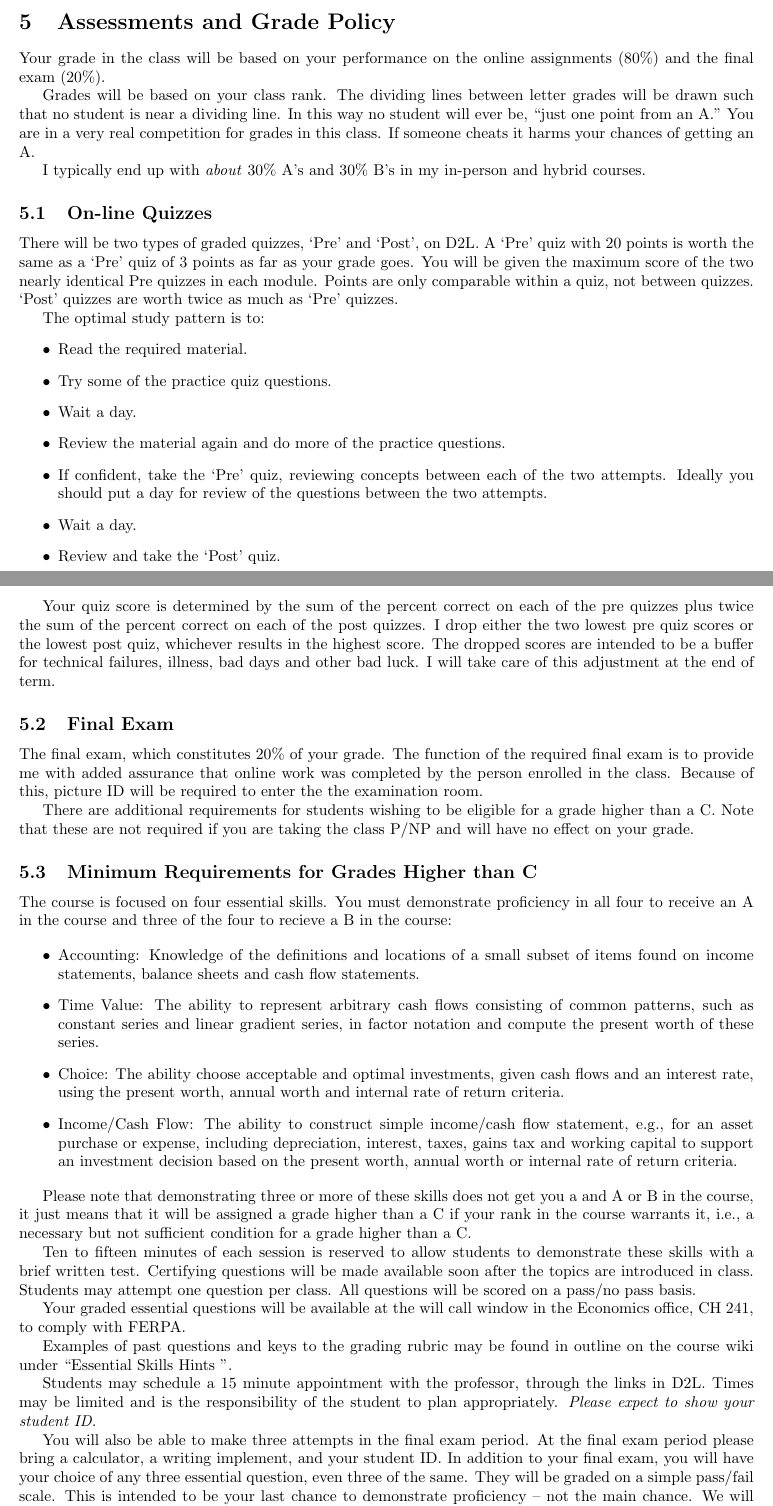
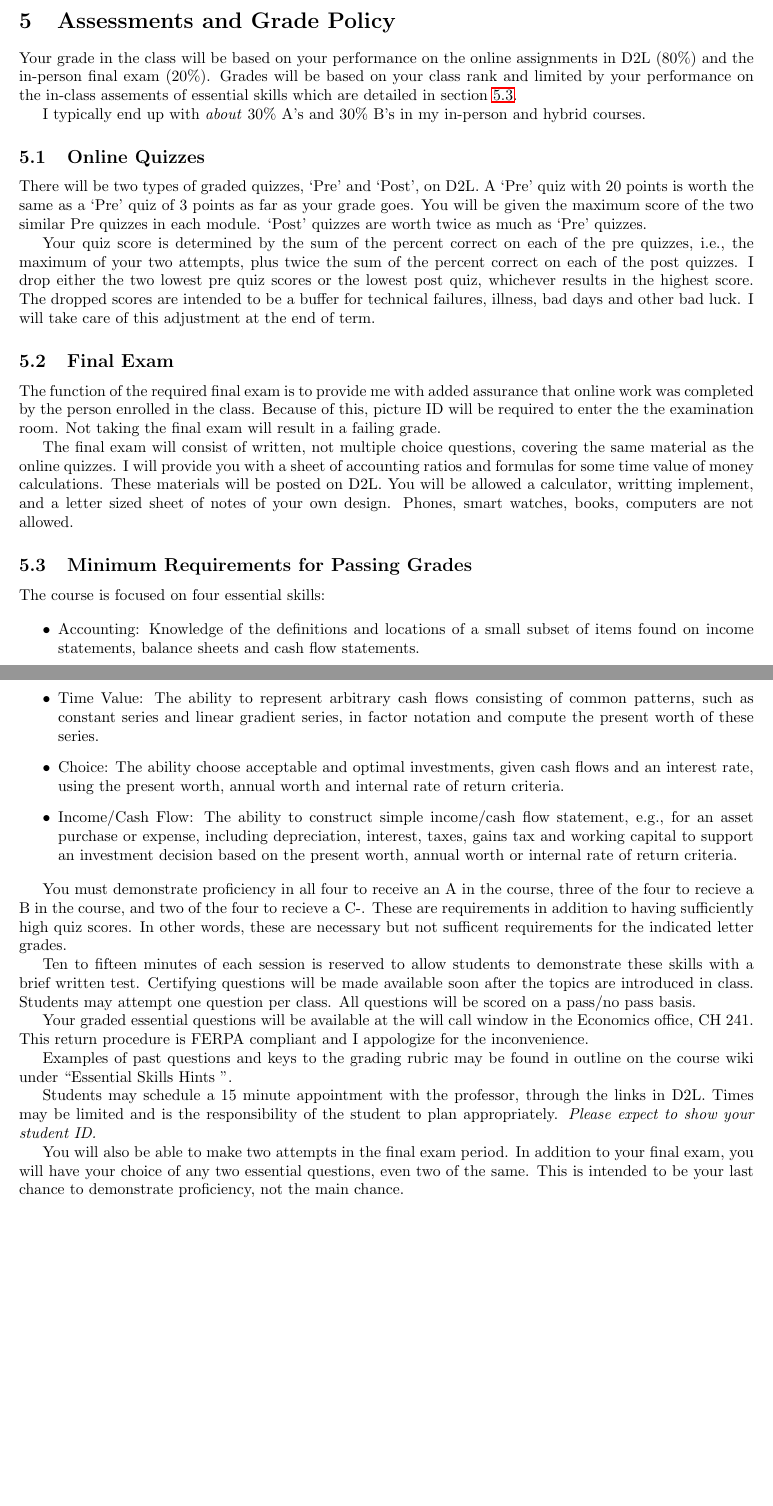
Before and after one commit to woodsjam/PSU-EC314, a LaTeX document (WoodsEC314Syllabus.tex): two parts of pages 4 and 5 of 6, joined at a grey line, cut so that both start at the same text, the shorter picture padded with empty space. Compiled offline with pdfLaTeX.

Commit message:
Editing.  Added the new final exam and rules for essential questions.

```diff
--- a/WoodsEC314Syllabus.tex
+++ b/WoodsEC314Syllabus.tex
@@ -216,52 +213,44 @@ may be filed.
 \section{Assessments and Grade Policy}
 
 Your grade in the class will be based on your performance on the
-online assignments (80\%) and the final exam (20\%).
-
-Grades will be based on your class rank.  The dividing lines between letter grades will be
-drawn such that no student is near a dividing line. In this way no
-student will ever be, ``just one point from an A.'' You are in a very
-real competition for grades in this class. If someone cheats it harms
-your chances of getting an A.
+online assignments in D2L (80\%) and the in-person final exam (20\%).  Grades will be based on your class rank and limited by your performance on the in-class assements of essential skills which are detailed in section \ref{sec:essentialSkills}.
 
 I typically end up with \emph{about} 30\%
 A's and 30\% B's in my in-person and hybrid courses.
 
-\subsection{On-line Quizzes}
+\subsection{Online Quizzes}
 
 There will be two types of graded quizzes, `Pre' and `Post', on D2L.  A `Pre'
 quiz with 20 points is worth the same as a `Pre' quiz of 3 points as
-far as your grade goes.  You will be given the maximum score of the two nearly identical Pre quizzes in each module. Points are only comparable within a quiz, not
-between quizzes.  `Post' quizzes are worth twice as much as `Pre' quizzes.
+far as your grade goes.  You will be given the maximum score of the two similar Pre quizzes in each module.   `Post' quizzes are worth twice as much as `Pre' quizzes.
+%
+% The optimal study pattern is to:
+% \begin{itemize}
+% \item Read the required material.
+% \item Try some of the practice quiz questions.
+% \item Wait a day.
+% \item Review the material again and do more of the practice questions.
+% \item If confident, take the `Pre' quiz, reviewing concepts between each of the two attempts. Ideally you should put a day for review of the questions between the two attempts.
+% \item Wait a day.
+% \item Review and take the `Post' quiz.
+% \end{itemize}
 
-The optimal study pattern is to:
-\begin{itemize}
-\item Read the required material.
-\item Try some of the practice quiz questions.
-\item Wait a day.
-\item Review the material again and do more of the practice questions.
-\item If confident, take the `Pre' quiz, reviewing concepts between each of the two attempts. Ideally you should put a day for review of the questions between the two attempts.
-\item Wait a day.
-\item Review and take the `Post' quiz.
-\end{itemize}
-
-Your quiz score is determined by the sum of the percent correct on each of the pre quizzes plus twice the sum of the percent correct on each of the post quizzes. I drop either the two lowest pre quiz scores or the lowest post quiz, whichever results in the highest score.
+Your quiz score is determined by the sum of the percent correct on each of the pre quizzes, i.e., the maximum of your two attempts,  plus twice the sum of the percent correct on each of the post quizzes. I drop either the two lowest pre quiz scores or the lowest post quiz, whichever results in the highest score.
 The dropped scores are intended to be a buffer for technical
 failures, illness, bad days and other bad luck.  I will take care of this adjustment at the end of term.
 
 \subsection{Final Exam}
 
-The final exam, which constitutes 20\% of your grade. The function of the required final exam is to provide me with added assurance that online work was completed by the person enrolled in the class.  Because of this, picture ID will be required to enter the the examination room.
+The function of the required final exam is to provide me with added assurance that online work was completed by the person enrolled in the class.  Because of this, picture ID will be required to enter the the examination room.  Not taking the final exam will result in a failing grade.
+
+The final exam will consist of written, not multiple choice questions, covering the same material as the online quizzes. I will provide you with a sheet of accounting ratios and formulas for some time value of money calculations.  These materials will be posted on D2L.  You will be allowed a calculator, writting implement, and a letter sized sheet of notes of your own design.  Phones, smart watches, books, computers are not allowed.
 
 %Low scores on the final exam, relative to quiz scores, will be used as a signal for us to investigate your quiz scores more rigorously for irregularities.  \emph{Implausible differences will be referred for student code of conduct violations.}  Note that because the final exam is required for a passing grade in the course, consistent with OAR 577-031-0142, code of conduct violations will result in an F for the course.
 
-There are additional requirements for students wishing to be eligible for a grade higher than a C.  Note that these are not required if you are taking the class P/NP and will have no effect on your grade.
 
+ \subsection{Minimum Requirements for Passing Grades}\label{sec:essentialSkills}
 
- \subsection{Minimum Requirements for Grades Higher than C}
-
- The course is focused on four essential skills. You must
- demonstrate proficiency in all four to receive an A in the course and three of the four to recieve a B in the course:
+ The course is focused on four essential skills:
 
  \begin{itemize}
 
@@ -285,32 +274,22 @@ There are additional requirements for students wishing to be eligible for a grad
    worth or internal rate of return criteria.
  \end{itemize}
 
- Please note that demonstrating three or more of these skills does not get you a
-  and A or B in the course, it just means that it will be assigned a grade higher than a C if
- your rank in the course warrants it, i.e., a necessary but not sufficient condition for a grade higher than a C.
+You must demonstrate proficiency in all four to receive an A in the course, three of the four to recieve a B in the course, and two of the four to recieve a C-.  These are requirements in addition to having sufficiently high quiz scores.  In other words, these are necessary but not sufficent requirements for the indicated letter grades.
 
  Ten to fifteen minutes of each session is reserved to allow
  students to demonstrate these skills with a brief written test.
  Certifying questions will be made available soon after the topics are introduced in class. Students may attempt one question per class.  All questions
  will be scored on a pass/no pass basis.
 
-Your graded essential questions will be available at the will call window in the Economics office, CH 241, to comply with FERPA.
+Your graded essential questions will be available at the will call window in the Economics office, CH 241.  This return procedure is FERPA compliant and I appologize for the inconvenience.
 
 Examples of past questions and keys to the grading rubric may be found
 in outline on the course wiki under ``Essential Skills Hints ''.
 
+Students may schedule a 15 minute appointment with the professor, through the links in D2L.   Times may be limited
+ and is the responsibility of the student to plan appropriately. \emph{Please expect to show your student ID.}
 
- Students may schedule a 15 minute appointment with the professor, through the links
- in D2L.   Times may be limited
- and is the responsibility of the student to plan appropriately.
- \emph{Please expect to show your student ID.}
-
-You will also be able to make three attempts in the final exam period. At the final exam period please bring a calculator, a writing implement, and
- your student ID.  In addition to your final exam, you will have your choice of any three essential
- question, even three of the same.  They will be graded on a simple
- pass/fail scale.  This is intended to be your last chance to
- demonstrate proficiency -- not the main chance.  We will not admit you
- without your student ID.
+You will also be able to make two attempts in the final exam period. In addition to your final exam, you will have your choice of any two essential questions, even two of the same.  This is intended to be your last chance to demonstrate proficiency, not the main chance.
 
 % \subsection{Extra Credit}
 % Extra Credit, equivalent to three quiz grades is available for the
```
Also changed, not shown: WoodsEC314Syllabus.pdf, WoodsEC314Syllabus.tex (31 more changed lines).
